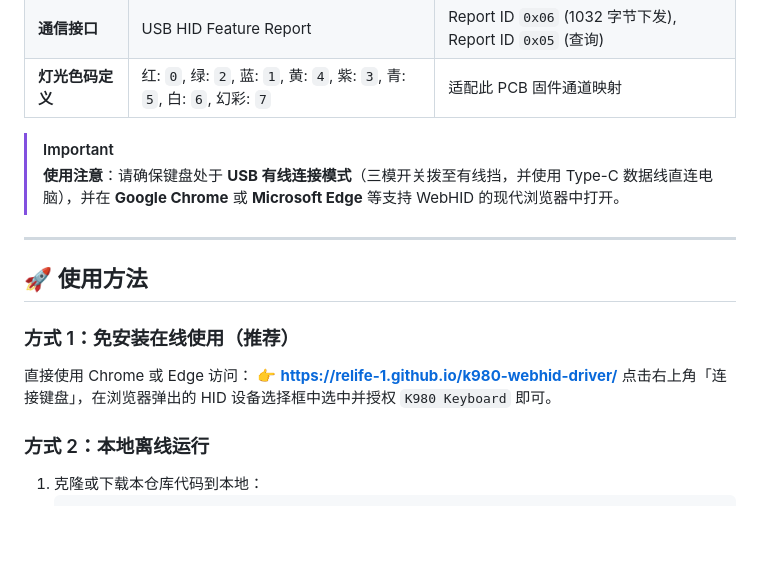
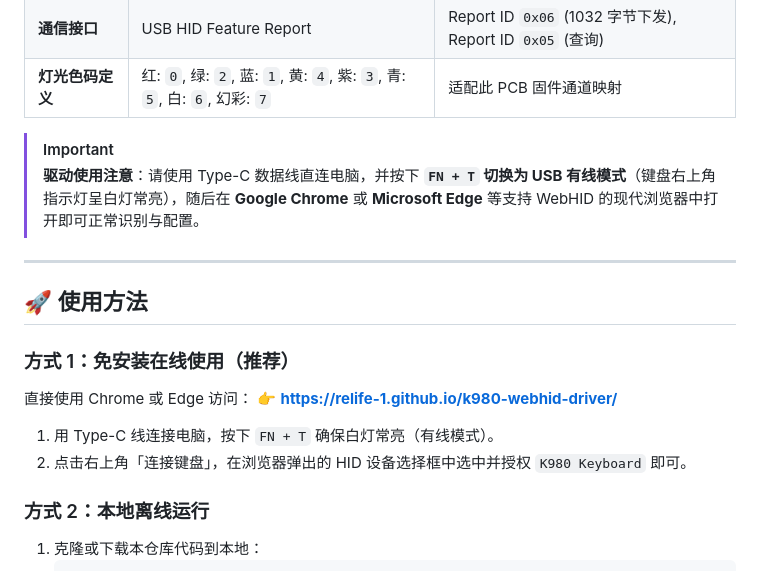
Before and after one commit to ReLIFE-1/k980-webhid-driver, a Markdown page: README.md, the part around one of its changes. GitHub-like rendering; blank space fills up the shorter version.

```diff
--- a/README.md
+++ b/README.md
@@ -56,7 +81,7 @@
 | **灯光色码定义** | 红: `0`, 绿: `2`, 蓝: `1`, 黄: `4`, 紫: `3`, 青: `5`, 白: `6`, 幻彩: `7` | 适配此 PCB 固件通道映射 |
 
 > [!IMPORTANT]
-> **使用注意**：请确保键盘处于 **USB 有线连接模式**（三模开关拨至有线挡，并使用 Type-C 数据线直连电脑），并在 **Google Chrome** 或 **Microsoft Edge** 等支持 WebHID 的现代浏览器中打开。
+> **驱动使用注意**：请使用 Type-C 数据线直连电脑，并按下 **`FN + T` 切换为 USB 有线模式**（键盘右上角指示灯呈白灯常亮），随后在 **Google Chrome** 或 **Microsoft Edge** 等支持 WebHID 的现代浏览器中打开即可正常识别与配置。
 
 ---
 
@@ -65,7 +90,8 @@
 ### 方式 1：免安装在线使用（推荐）
 直接使用 Chrome 或 Edge 访问：
 👉 **[https://relife-1.github.io/k980-webhid-driver/](https://relife-1.github.io/k980-webhid-driver/)**
-点击右上角「连接键盘」，在浏览器弹出的 HID 设备选择框中选中并授权 `K980 Keyboard` 即可。
+1. 用 Type-C 线连接电脑，按下 `FN + T` 确保白灯常亮（有线模式）。
+2. 点击右上角「连接键盘」，在浏览器弹出的 HID 设备选择框中选中并授权 `K980 Keyboard` 即可。
 
 ### 方式 2：本地离线运行
 1. 克隆或下载本仓库代码到本地：
```
Also changed, not shown: other parts of README.md (+26 -1 lines).
